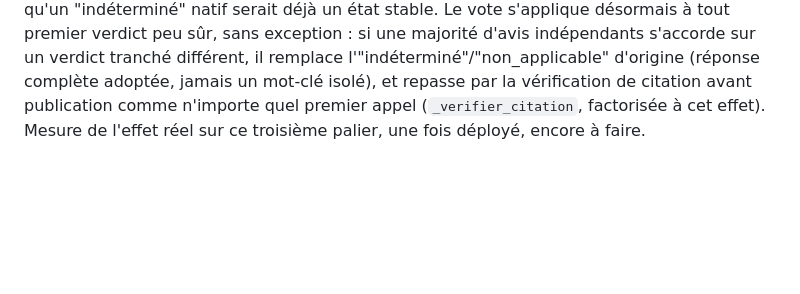
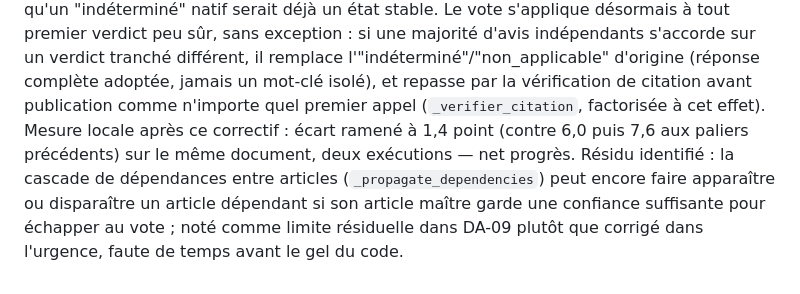
Before and after one commit to ShBd2001/complianceai-studio, a Markdown page: CHANGELOG.md, the part around the change. Drawn GitHub-style; blank space fills up the shorter version.

```diff
--- a/CHANGELOG.md
+++ b/CHANGELOG.md
@@ -370,5 +370,11 @@ d'avis indépendants s'accorde sur un verdict tranché différent, il
 remplace l'"indéterminé"/"non_applicable" d'origine (réponse complète
 adoptée, jamais un mot-clé isolé), et repasse par la vérification de
 citation avant publication comme n'importe quel premier appel
-(`_verifier_citation`, factorisée à cet effet). Mesure de l'effet réel sur
-ce troisième palier, une fois déployé, encore à faire.
+(`_verifier_citation`, factorisée à cet effet). Mesure locale après ce
+correctif : écart ramené à 1,4 point (contre 6,0 puis 7,6 aux paliers
+précédents) sur le même document, deux exécutions — net progrès. Résidu
+identifié : la cascade de dépendances entre articles (`_propagate_dependencies`)
+peut encore faire apparaître ou disparaître un article dépendant si son
+article maître garde une confiance suffisante pour échapper au vote ; noté
+comme limite résiduelle dans DA-09 plutôt que corrigé dans l'urgence, faute
+de temps avant le gel du code.
```
Also changed, not shown: docs/architecture.md (+19 -4 lines).
